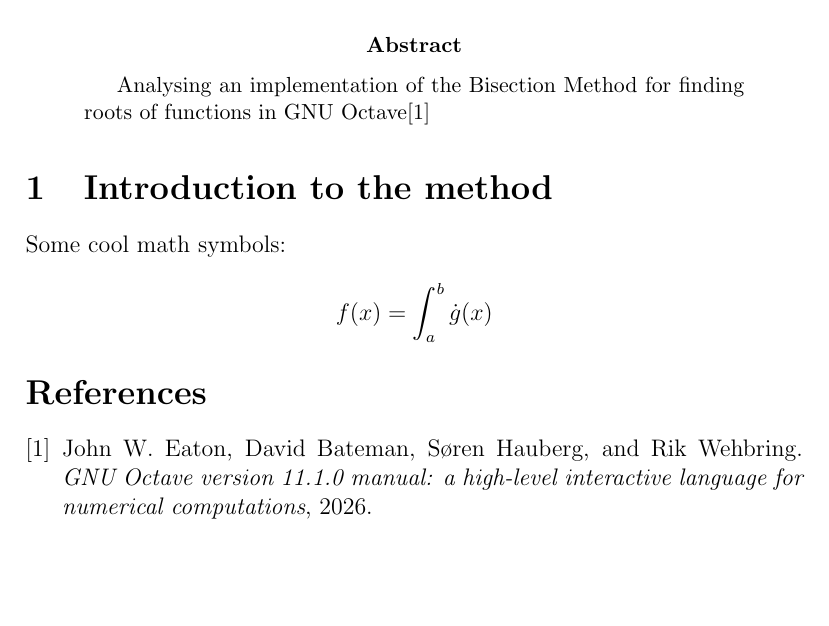
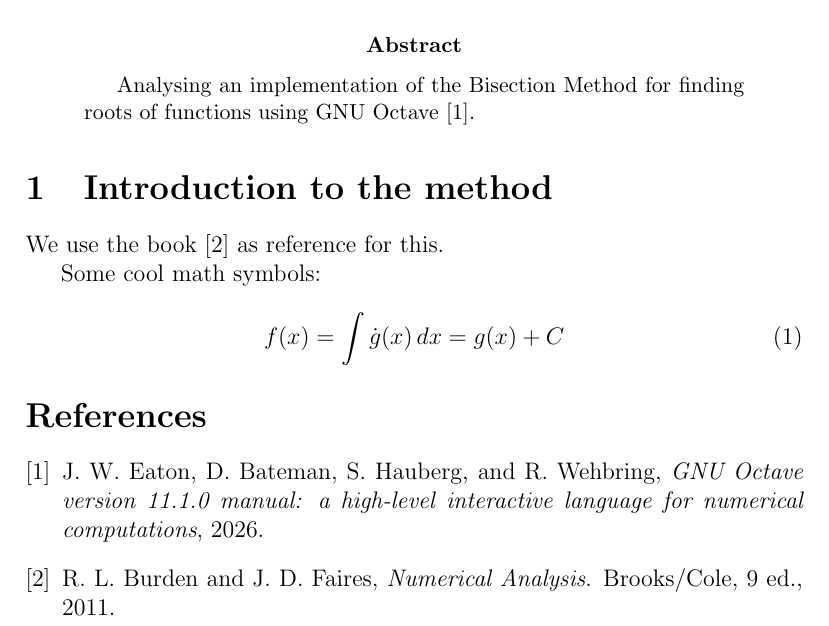
Before and after one commit to bernardobrust/NumericalMethods, a LaTeX paper (analysis/bisection.tex, which reads analysis/bibliography.bib): part of the page, cut so that both start at the same text, the shorter picture padded with empty space. Compiled offline with pdfLaTeX.

Commit message:
Some improvements to the papers

```diff
--- a/analysis/bibliography.bib
+++ b/analysis/bibliography.bib
@@ -6,3 +6,12 @@
   year            = 2026,
   url             = {https://www.gnu.org/software/octave/doc/v11.1.0/},
 }
+
+@book{book,
+  author          = {Richard L. Burden and J. Douglas Faires},
+  title           = {Numerical Analysis},
+  edition         = 9,
+  publisher       = {Brooks/Cole},
+  year            = 2011,
+  isbn            = 9780538733519
+}
--- a/analysis/bisection.tex
+++ b/analysis/bisection.tex
@@ -9,12 +8,16 @@
 \maketitle
 
 \begin{abstract}
-  Analysing an implementation of the Bisection Method for finding roots of functions in GNU Octave\cite{octave}
+  Analysing an implementation of the Bisection Method for finding roots of functions using GNU Octave~\cite{octave}.
 \end{abstract}
 
-\section{Introduction to the method}
+\section{Introduction to the method}\label{sec:intro}
+
+We use the book~\cite{book} as reference for this.
 
 Some cool math symbols:
 
-\[f(x) = \int_a^b \dot{g}(x)\]
+\begin{equation}
+f(x) = \int \dot{g}(x)\,dx = g(x) + C
+\end{equation}
 
```
Also changed, not shown: analysis/bisection.tex (3 more changed lines).
